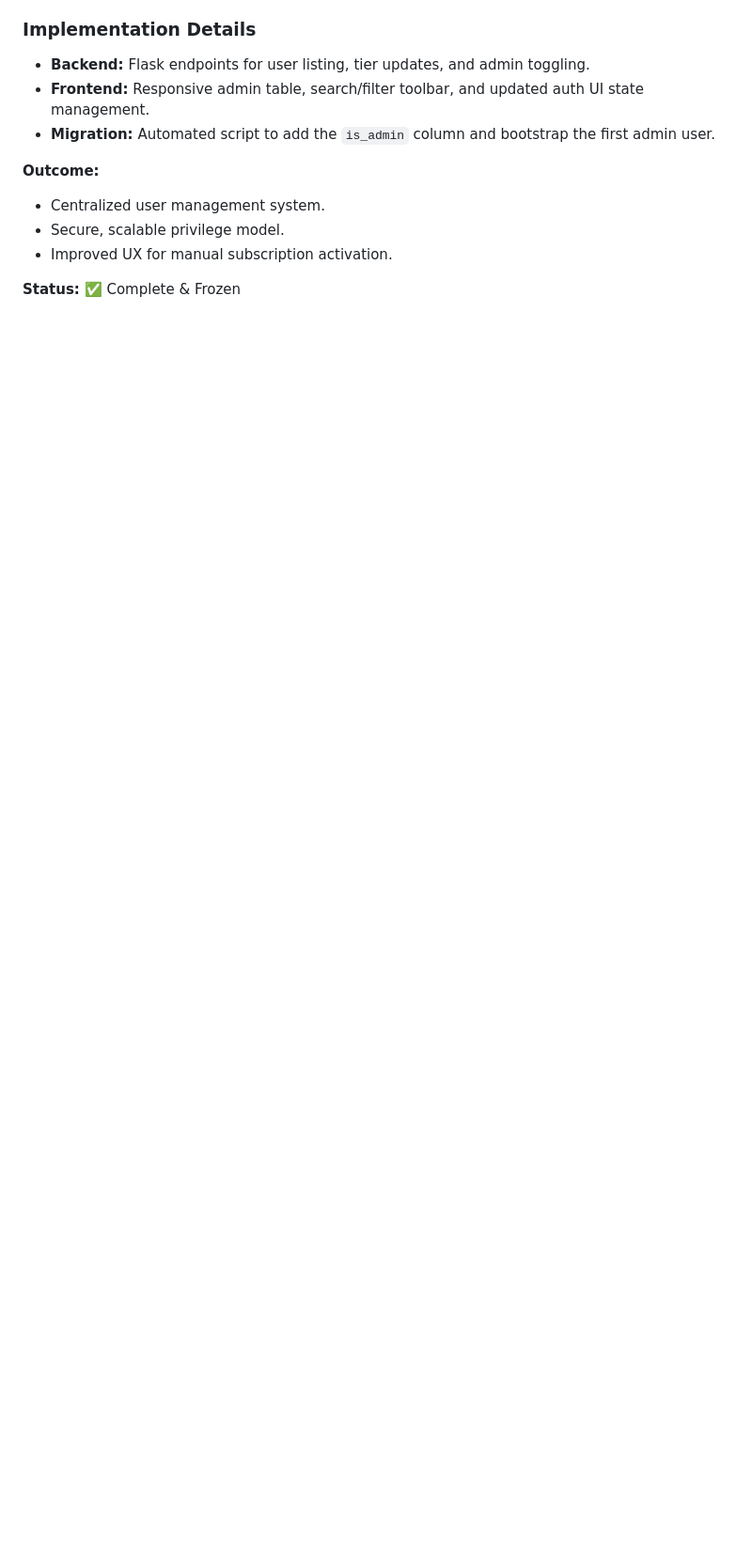
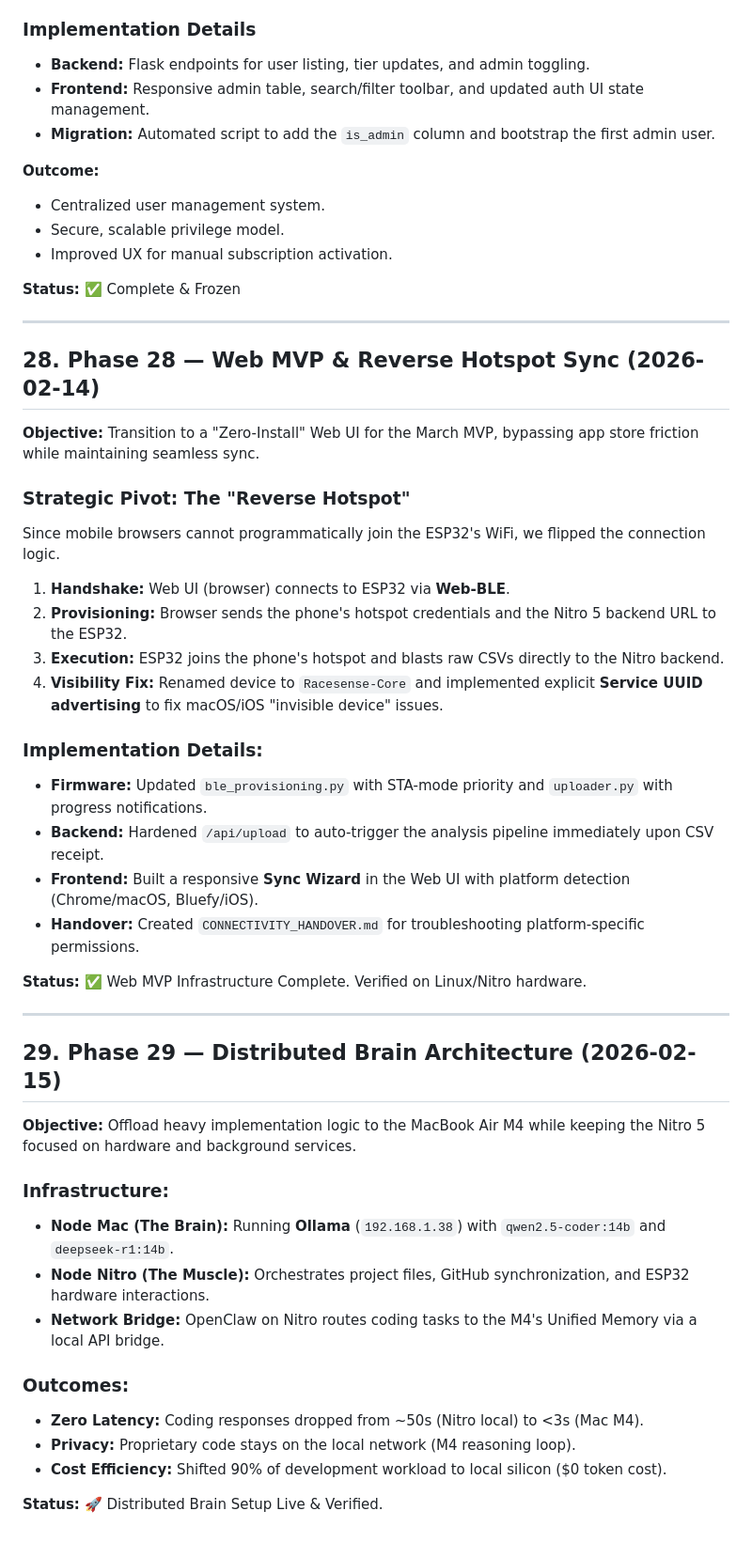
Before and after one commit to mathews0x0/datalogger-v2, a Markdown page: docs/pm_diary.md, the part around the change. Shown at 94% size. GitHub-like rendering; blank space fills up the shorter version.

```diff
--- a/docs/pm_diary.md
+++ b/docs/pm_diary.md
@@ -1760,3 +1760,42 @@ As the user base grows, manual tier management via the command line or hardcoded
 - Improved UX for manual subscription activation.
 
 **Status:** ✅ Complete & Frozen
+
+---
+
+## 28. Phase 28 — Web MVP & Reverse Hotspot Sync (2026-02-14)
+
+**Objective:** Transition to a "Zero-Install" Web UI for the March MVP, bypassing app store friction while maintaining seamless sync.
+
+### Strategic Pivot: The "Reverse Hotspot"
+Since mobile browsers cannot programmatically join the ESP32's WiFi, we flipped the connection logic.
+1. **Handshake:** Web UI (browser) connects to ESP32 via **Web-BLE**.
+2. **Provisioning:** Browser sends the phone's hotspot credentials and the Nitro 5 backend URL to the ESP32.
+3. **Execution:** ESP32 joins the phone's hotspot and blasts raw CSVs directly to the Nitro backend.
+4. **Visibility Fix:** Renamed device to `Racesense-Core` and implemented explicit **Service UUID advertising** to fix macOS/iOS "invisible device" issues.
+
+### Implementation Details:
+- **Firmware:** Updated `ble_provisioning.py` with STA-mode priority and `uploader.py` with progress notifications.
+- **Backend:** Hardened `/api/upload` to auto-trigger the analysis pipeline immediately upon CSV receipt.
+- **Frontend:** Built a responsive **Sync Wizard** in the Web UI with platform detection (Chrome/macOS, Bluefy/iOS).
+- **Handover:** Created `CONNECTIVITY_HANDOVER.md` for troubleshooting platform-specific permissions.
+
+**Status:** ✅ Web MVP Infrastructure Complete. Verified on Linux/Nitro hardware.
+
+---
+
+## 29. Phase 29 — Distributed Brain Architecture (2026-02-15)
+
+**Objective:** Offload heavy implementation logic to the MacBook Air M4 while keeping the Nitro 5 focused on hardware and background services.
+
+### Infrastructure:
+- **Node Mac (The Brain):** Running **Ollama** (`192.168.1.38`) with `qwen2.5-coder:14b` and `deepseek-r1:14b`.
+- **Node Nitro (The Muscle):** Orchestrates project files, GitHub synchronization, and ESP32 hardware interactions.
+- **Network Bridge:** OpenClaw on Nitro routes coding tasks to the M4's Unified Memory via a local API bridge.
+
+### Outcomes:
+- **Zero Latency:** Coding responses dropped from ~50s (Nitro local) to <3s (Mac M4).
+- **Privacy:** Proprietary code stays on the local network (M4 reasoning loop).
+- **Cost Efficiency:** Shifted 90% of development workload to local silicon ($0 token cost).
+
+**Status:** 🚀 Distributed Brain Setup Live & Verified.
```
